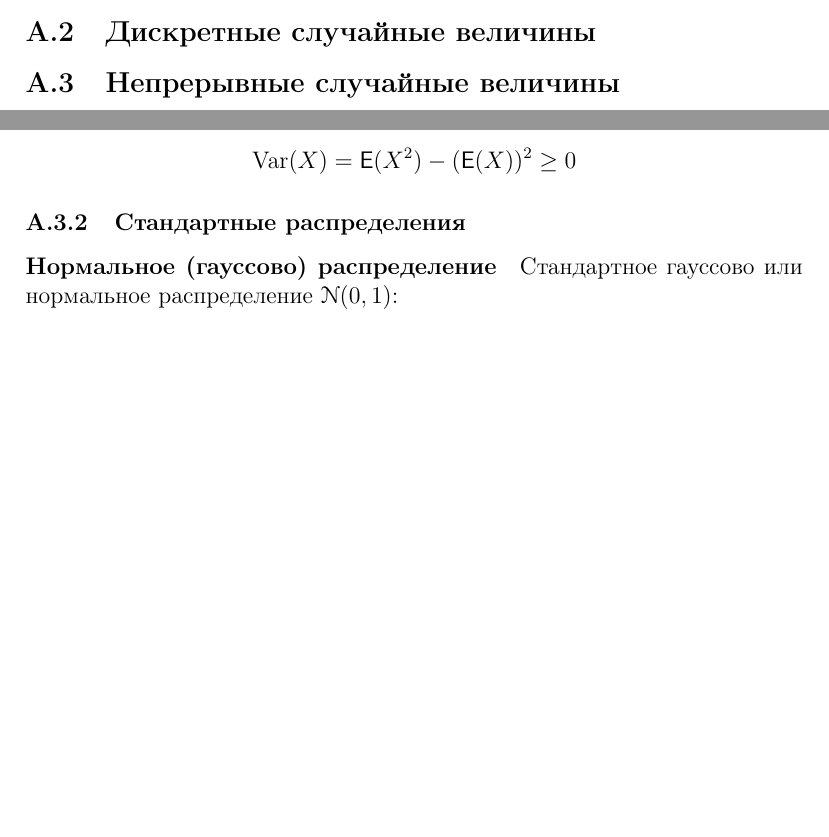
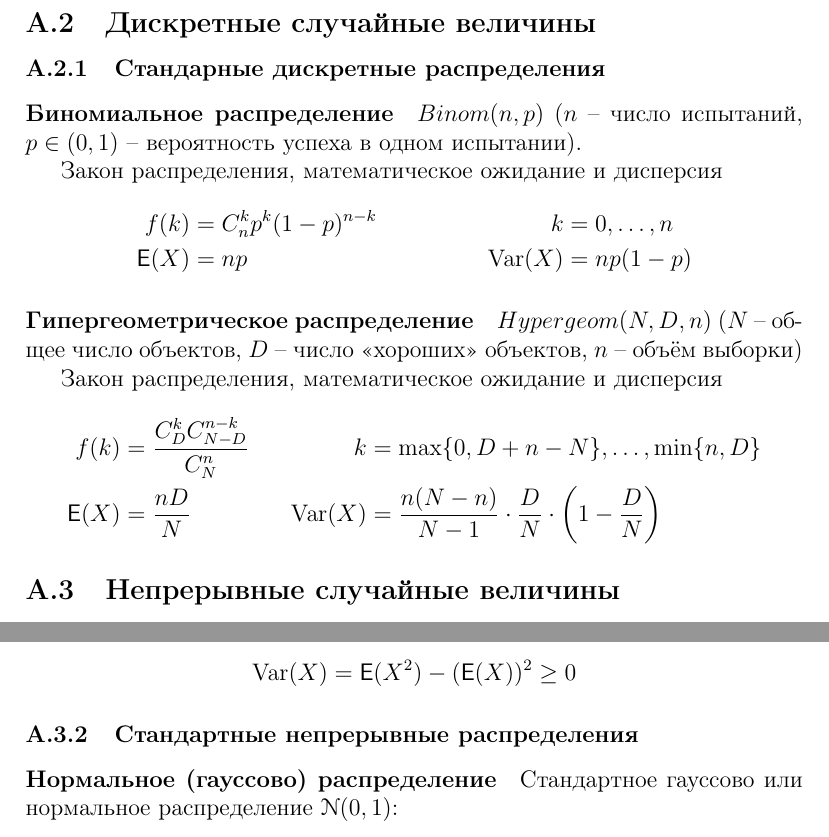
Before and after one commit to artamonoff/probability-statistics, a LaTeX problem sheet (exercises/prob-exercises.tex, which reads exercises/formulas.tex): two parts of pages 7 and 8 of 10 before the commit and two parts of pages 8 and 9 of 10 after it, joined at a grey line, cut so that both start at the same text, the shorter picture padded with empty space. Compiled offline with pdfLaTeX.

Commit message:
update formulas

```diff
--- a/exercises/formulas.tex
+++ b/exercises/formulas.tex
@@ -38,6 +37,26 @@
 \end{itemize}
 
 \subsection{Дискретные случайные величины}
+
+\subsubsection{Стандарные дискретные распределения}
+
+\paragraph{Биномиальное распределение} \(Binom(n, p)\) (\(n\) -- число испытаний,
+\(p\in(0,1)\) -- вероятность успеха в одном испытании).
+
+Закон распределения, математическое ожидание и дисперсия
+\begin{align*}
+	f(k)&=C_n^k p^k(1-p)^{n-k} & k&=0,\ldots,n \\
+	\Exp(X)&=np & \Var(X)&=np(1-p)
+\end{align*}
+
+\paragraph{Гипергеометрическое распределение} \(Hypergeom(N,D,n)\) (\(N\) -- общее число объектов,
+\(D\) -- число <<хороших>> объектов, \(n\) -- объём выборки)
+
+Закон распределения, математическое ожидание и дисперсия
+\begin{align*}
+	f(k)&=\frac{C_D^kC_{N-D}^{n-k}}{C_N^n}& k&=\max\{0, D+n-N\},\ldots,\min\{n,D\} \\
+	\Exp(X)&=\frac{nD}{N} & \Var(X)&=\frac{n(N-n)}{N-1}\cdot\frac{D}{N}\cdot\left(1-\frac{D}{N}\right)
+\end{align*}
 
 \subsection{Непрерывные случайные величины}
 
@@ -88,7 +107,7 @@
 	\Var(X)=\Exp(X^2)-(\Exp(X))^2\geq0
 \]
 
-\subsubsection{Стандартные распределения}
+\subsubsection{Стандартные непрерывные распределения}
 
 \paragraph{Нормальное (гауссово) распределение}
 
```
Also changed, not shown: exercises/prob-exercises.pdf, exercises/formulas.tex (1 more changed lines).
